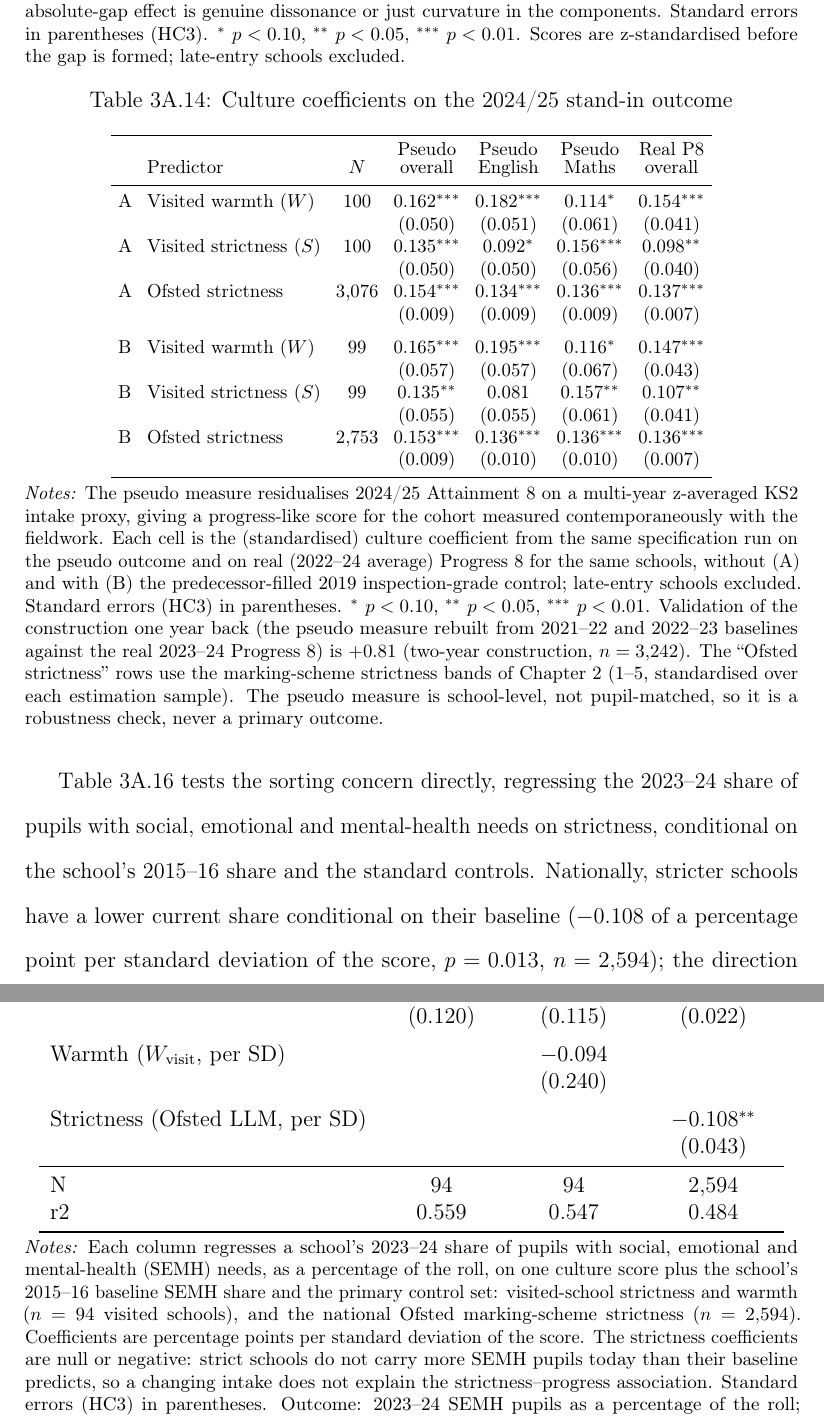
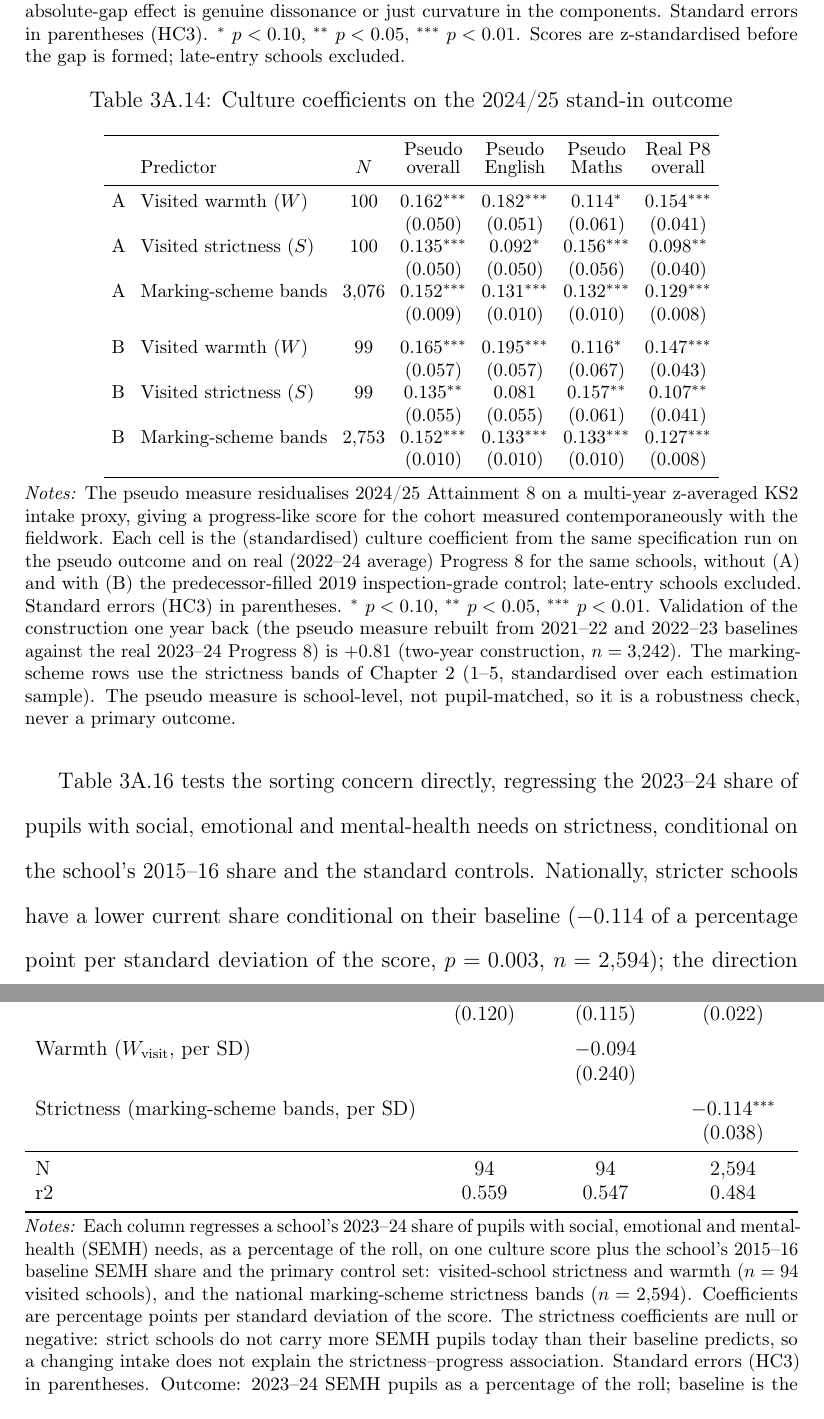
Before and after one commit to damianpphelan-cmd/phd-thesis-overleaf, a LaTeX thesis (main.tex, which reads chapters/03_paper2.tex, tables/tab_p8_proxy.tex, tables/tab_semh_mechanism.tex): two parts of pages 154 and 156 of 167, joined at a grey line, cut so that both start at the same text. Compiled offline with pdfLaTeX.

Commit message:
Sync thesis

```diff
--- a/chapters/03_paper2.tex
+++ b/chapters/03_paper2.tex
@@ -833,8 +833,8 @@ from regression to the mean, while converters are flat throughout.
 2023--24 share of pupils with social, emotional and mental-health needs on
 strictness, conditional on the school's 2015--16 share and the standard
 controls. Nationally, stricter schools have a lower current share conditional
-on their baseline ($-0.108$ of a percentage point per standard deviation of
-the score, $p = 0.013$, $n = 2{,}594$); the direction is the same in the visited
+on their baseline ($-0.114$ of a percentage point per standard deviation of
+the score, $p = 0.003$, $n = 2{,}594$); the direction is the same in the visited
 sample but imprecise ($-0.257$, $p = 0.36$, $n = 94$), and warmth, which is
 available only for the visited sample, is unrelated to the change there. The pattern is consistent
 with sorting, though it cannot distinguish selective admission from schools
--- a/tables/tab_p8_proxy.tex
+++ b/tables/tab_p8_proxy.tex
@@ -12,15 +12,15 @@ A & Visited warmth ($W$) & 100 & 0.162\sym{***} & 0.182\sym{***} & 0.114\sym{*}
  & & & (0.050) & (0.051) & (0.061) & (0.041) \\
 A & Visited strictness ($S$) & 100 & 0.135\sym{***} & 0.092\sym{*} & 0.156\sym{***} & 0.098\sym{**} \\
  & & & (0.050) & (0.050) & (0.056) & (0.040) \\
-A & Ofsted strictness & 3{,}076 & 0.154\sym{***} & 0.134\sym{***} & 0.136\sym{***} & 0.137\sym{***} \\
- & & & (0.009) & (0.009) & (0.009) & (0.007) \\
+A & Marking-scheme bands & 3{,}076 & 0.152\sym{***} & 0.131\sym{***} & 0.132\sym{***} & 0.129\sym{***} \\
+ & & & (0.009) & (0.010) & (0.010) & (0.008) \\
 \addlinespace
 B & Visited warmth ($W$) & 99 & 0.165\sym{***} & 0.195\sym{***} & 0.116\sym{*} & 0.147\sym{***} \\
  & & & (0.057) & (0.057) & (0.067) & (0.043) \\
 B & Visited strictness ($S$) & 99 & 0.135\sym{**} & 0.081 & 0.157\sym{**} & 0.107\sym{**} \\
  & & & (0.055) & (0.055) & (0.061) & (0.041) \\
-B & Ofsted strictness & 2{,}753 & 0.153\sym{***} & 0.136\sym{***} & 0.136\sym{***} & 0.136\sym{***} \\
- & & & (0.009) & (0.010) & (0.010) & (0.007) \\
+B & Marking-scheme bands & 2{,}753 & 0.152\sym{***} & 0.133\sym{***} & 0.133\sym{***} & 0.127\sym{***} \\
+ & & & (0.010) & (0.010) & (0.010) & (0.008) \\
 \bottomrule
 \end{tabular}
 \begin{minipage}{\linewidth}
@@ -29,7 +29,7 @@ B & Ofsted strictness & 2{,}753 & 0.153\sym{***} & 0.136\sym{***} & 0.136\sym{**
 \sym{*} \(p<0.10\), \sym{**} \(p<0.05\), \sym{***} \(p<0.01\).
  Validation of the construction one year back (the
 pseudo measure rebuilt from 2021--22 and 2022--23 baselines against the real 2023--24
-Progress 8) is $+0.81$ (two-year construction, $n = 3{,}242$). The ``Ofsted strictness'' rows use the marking-scheme strictness
+Progress 8) is $+0.81$ (two-year construction, $n = 3{,}242$). The marking-scheme rows use the strictness
 bands of Chapter~2 (1--5, standardised over each estimation sample). The pseudo measure is
 school-level, not pupil-matched, so it is a robustness check, never a primary outcome.
 \end{minipage}
--- a/tables/tab_semh_mechanism.tex
+++ b/tables/tab_semh_mechanism.tex
@@ -16,8 +16,8 @@ SEMH share 2015--16 (\%)&       0.176 &       0.191\sym{*}&       0.194\sym{***}
 Warmth ($W_{\text{visit}}$, per SD)&                     &      $-$0.094         &                     \\
                     &                     &     (0.240)         &                     \\
 \addlinespace
-Strictness (Ofsted LLM, per SD)&                     &                     &      $-$0.108\sym{**}\\
-                    &                     &                     &     (0.043)         \\
+Strictness (marking-scheme bands, per SD)&                     &                     &      $-$0.114\sym{***}\\
+                    &                     &                     &     (0.038)         \\
 \midrule
 N                   &          94         &          94         &        2{,}594         \\
 r2                  &       0.559         &       0.547         &       0.484         \\
@@ -25,7 +25,7 @@ r2                  &       0.559         &       0.547         &       0.484
 \end{tabular}
 \begin{minipage}{\linewidth}
 \smallskip
-\footnotesize\textit{Notes:} Each column regresses a school's 2023--24 share of pupils with social, emotional and mental-health (SEMH) needs, as a percentage of the roll, on one culture score plus the school's 2015--16 baseline SEMH share and the primary control set: visited-school strictness and warmth ($n=94$ visited schools), and the national Ofsted marking-scheme strictness ($n=2{,}594$). Coefficients are percentage points per standard deviation of the score. The strictness coefficients are null or negative: strict schools do not carry more SEMH pupils today than their baseline predicts, so a changing intake does not explain the strictness--progress association.
+\footnotesize\textit{Notes:} Each column regresses a school's 2023--24 share of pupils with social, emotional and mental-health (SEMH) needs, as a percentage of the roll, on one culture score plus the school's 2015--16 baseline SEMH share and the primary control set: visited-school strictness and warmth ($n=94$ visited schools), and the national marking-scheme strictness bands ($n=2{,}594$). Coefficients are percentage points per standard deviation of the score. The strictness coefficients are null or negative: strict schools do not carry more SEMH pupils today than their baseline predicts, so a changing intake does not explain the strictness--progress association.
 Standard errors (HC3) in parentheses. Outcome: 2023--24 SEMH pupils as a percentage of the roll; baseline is the 2015--16 SEMH count over the current roll. Primary controls; late-entry excluded. \sym{*} \(p<0.10\), \sym{**} \(p<0.05\), \sym{***} \(p<0.01\).
 \end{minipage}
 \end{table}
```
Also changed, not shown: 1 other file.
